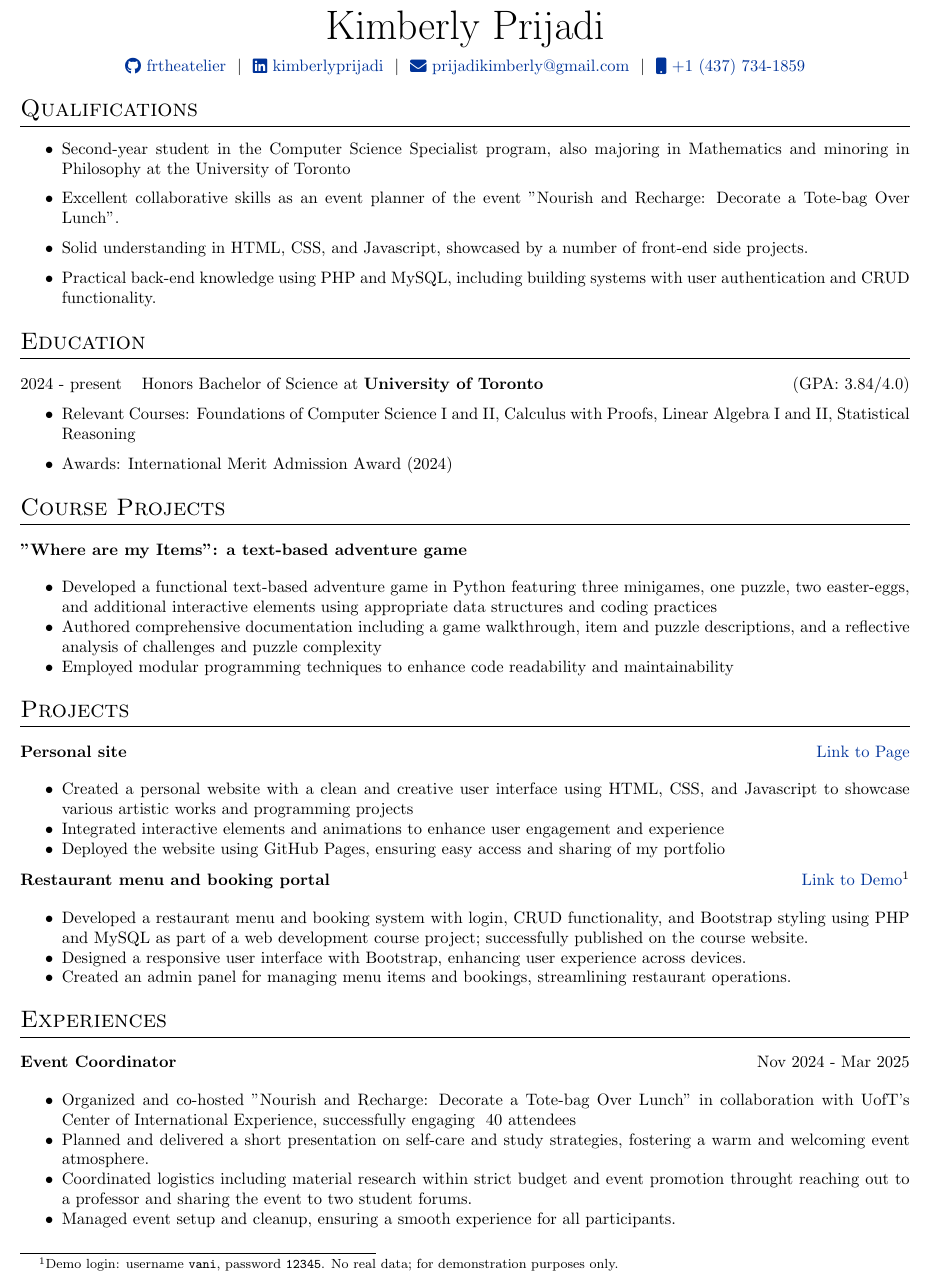
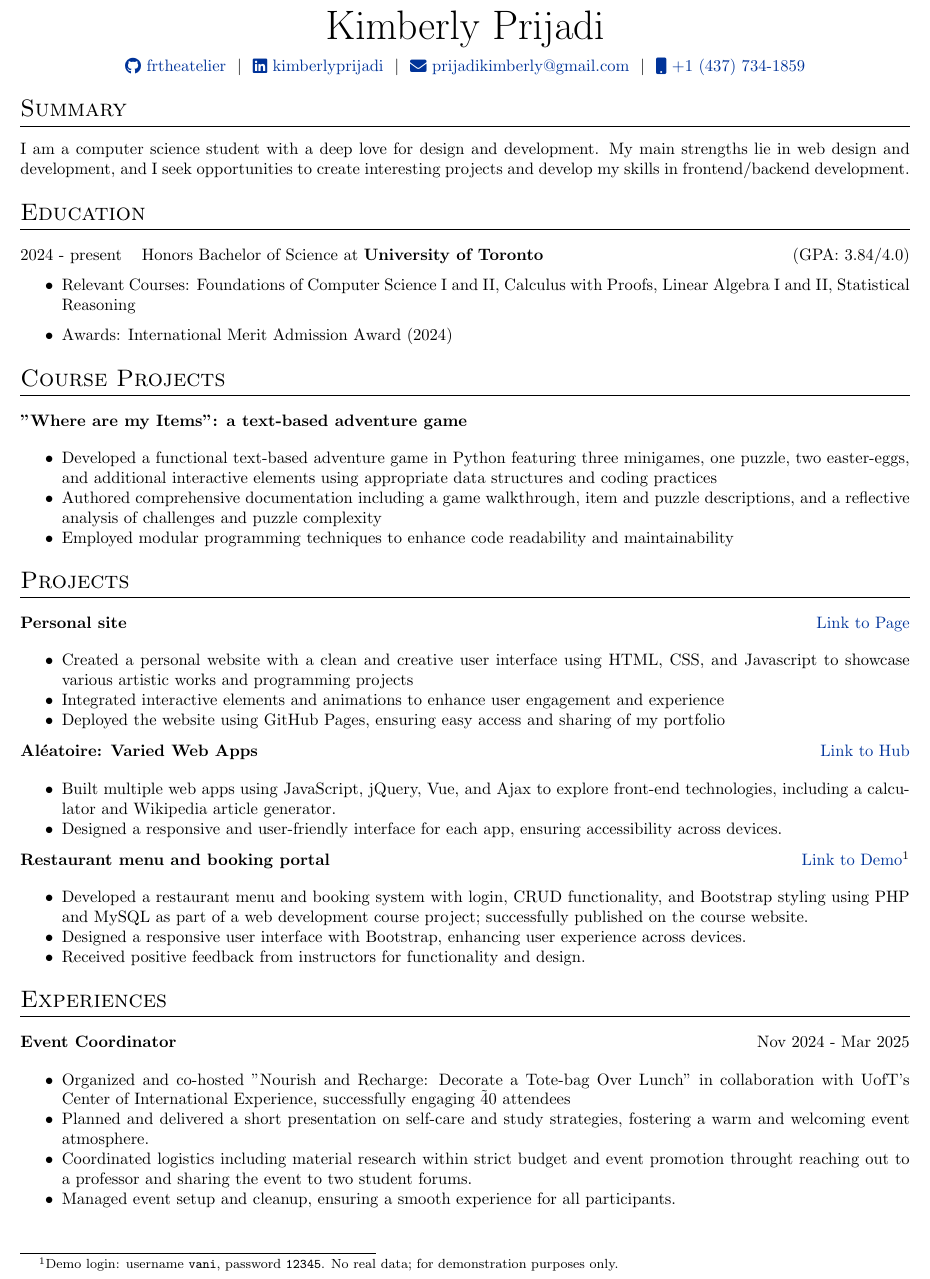
Before and after one commit to frtheatelier/autoCV, a LaTeX CV (cv.tex): part of the page, cut so that both start at the same text. Compiled offline with pdfLaTeX.

Commit message:
sw dev tailor 3 (basic)

```diff
--- a/cv.tex
+++ b/cv.tex
@@ -154,9 +154,9 @@
 % EXPERIENCE SECTIONS
 %----------------------------------------------------------------------------------------
 
-%Interests/ Keywords/ Summary
-% \section{Summary}
-% I am a computer science student with a deep love for design and development. My main strengths lie in web design and development, and I seek opportunities to create interesting projects and develop my skills in frontend/backend development.
+% Interests/ Keywords/ Summary
+\section{Summary}
+I am a computer science student with a deep love for design and development. My main strengths lie in web design and development, and I seek opportunities to create interesting projects and develop my skills in frontend/backend development.
 
 %Experience
 % \section{Work Experience}
@@ -174,15 +174,15 @@
 %----------------------------------------------------------------------------------------
 %	Qualifications
 %----------------------------------------------------------------------------------------
-\section{Qualifications}
-\begin{itemize}
-    \item Second-year student in the Computer Science Specialist program, also majoring in Mathematics and minoring in Philosophy at the University of Toronto
-    \item Excellent collaborative skills as an event planner of the event "Nourish and Recharge: Decorate a Tote-bag Over Lunch".
-    % \item ~1 year in community engagement and leadership, particularly as a tour guide for the Department of Computer Science and working as an event organizer.
-    \item Solid understanding in HTML, CSS, and Javascript, showcased by a number of front-end side projects.
-    \item Practical back-end knowledge using PHP and MySQL, including building systems with user authentication and CRUD functionality.
-    % \item Experience in rapid prototyping and game development using Godot 4.3 and JavaScript, showcasing teamwork and problem-solving in fast-paced environments.
-\end{itemize}
+% \section{Qualifications}
+% \begin{itemize}
+%     \item Second-year student in the Computer Science Specialist program, also majoring in Mathematics and minoring in Philosophy at the University of Toronto
+%     \item Excellent collaborative skills as an event planner of the event "Nourish and Recharge: Decorate a Tote-bag Over Lunch".
+%     % \item \~1 year in community engagement and leadership, particularly as a tour guide for the Department of Computer Science and working as an event organizer.
+%     \item Solid understanding in HTML, CSS, and Javascript, showcased by a number of front-end side projects.
+%     \item Practical back-end knowledge using PHP and MySQL, including building systems with user authentication and CRUD functionality.
+%     % \item Experience in rapid prototyping and game development using Godot 4.3 and JavaScript, showcasing teamwork and problem-solving in fast-paced environments.
+% \end{itemize}
 
 %----------------------------------------------------------------------------------------
 %	EDUCATION
@@ -246,19 +246,19 @@
 }  \\
 \end{tabularx}
 
-% \begin{tabularx}{\linewidth}{ @{}l r@{} }
-% \textbf{Aléatoire: Varied Web Apps} & \hfill \href{https://frtheatelier.github.io/aleatoire/}{Link to Hub} \\[3.75pt]
-% \multicolumn{2}{@{}X@{}}{
-%     \begin{itemize}
-%         \item Built multiple web apps using JavaScript, jQuery, Vue, and Ajax to explore front-end technologies, including a calculator and Wikipedia article generator.
-%         % \item Created a math-based web tool to identify perfect numbers and their factors, enhancing user engagement with number theory.
-%         % \item Developed an interactive Caesar Cipher mini-game applying cryptographic concepts through JavaScript logic.
-%         \item Designed a responsive and user-friendly interface for each app, ensuring accessibility across devices.
-%         % \item Hosted the apps on GitHub Pages, providing easy access and sharing capabilities.
-%         % \item Continuously updated and refined the apps based on personal learning goals.
-%     \end{itemize}
-% }  \\
-% \end{tabularx}
+\begin{tabularx}{\linewidth}{ @{}l r@{} }
+\textbf{Aléatoire: Varied Web Apps} & \hfill \href{https://frtheatelier.github.io/aleatoire/}{Link to Hub} \\[3.75pt]
+\multicolumn{2}{@{}X@{}}{
+    \begin{itemize}
+        \item Built multiple web apps using JavaScript, jQuery, Vue, and Ajax to explore front-end technologies, including a calculator and Wikipedia article generator.
+        % \item Created a math-based web tool to identify perfect numbers and their factors, enhancing user engagement with number theory.
+        % \item Developed an interactive Caesar Cipher mini-game applying cryptographic concepts through JavaScript logic.
+        \item Designed a responsive and user-friendly interface for each app, ensuring accessibility across devices.
+        % \item Hosted the apps on GitHub Pages, providing easy access and sharing capabilities.
+        % \item Continuously updated and refined the apps based on personal learning goals.
+    \end{itemize}
+}  \\
+\end{tabularx}
 
 \begin{tabularx}{\linewidth}{ @{}l r@{} }
 \textbf{Restaurant menu and booking portal} & \hfill \href{https://puedeeducation.com/kimresto/index.php}{Link to Demo}\footnote{Demo login: username \texttt{vani}, password \texttt{12345}. No real data; for demonstration purposes only.} \\[3.75pt]
@@ -267,10 +267,10 @@
         \item Developed a restaurant menu and booking system with login, CRUD functionality, and Bootstrap styling using PHP and MySQL as part of a web development course project; successfully published on the course website.
         % \item Implemented user authentication and session management to ensure secure access to booking features.
         \item Designed a responsive user interface with Bootstrap, enhancing user experience across devices.
-        \item Created an admin panel for managing menu items and bookings, streamlining restaurant operations.
+        % \item Created an admin panel for managing menu items and bookings, streamlining restaurant operations.
         % \item Employed best practices in PHP and MySQL to ensure efficient database interactions and data integrity.
         % \item Conducted thorough testing and debugging to ensure a smooth and reliable user experience.
-        % \item Received positive feedback from instructors for functionality and design.
+        \item Received positive feedback from instructors for functionality and design.
     \end{itemize}
 }  \\
 \end{tabularx}
@@ -336,7 +336,7 @@
 \textbf{Event Coordinator} & Nov 2024 - Mar 2025\hfill \\[3.75pt]
 \multicolumn{2}{@{}X@{}}{
     \begin{itemize}
-        \item Organized and co-hosted "Nourish and Recharge: Decorate a Tote-bag Over Lunch" in collaboration with UofT’s Center of International Experience, successfully engaging ~40 attendees
+        \item Organized and co-hosted "Nourish and Recharge: Decorate a Tote-bag Over Lunch" in collaboration with UofT’s Center of International Experience, successfully engaging \~40 attendees
         \item Planned and delivered a short presentation on self-care and study strategies, fostering a warm and welcoming event atmosphere.
         \item Coordinated logistics including material research within strict budget and event promotion throught reaching out to a professor and sharing the event to two student forums.
         \item Managed event setup and cleanup, ensuring a smooth experience for all participants.
```
Also changed, not shown: cv_collated_short.tex (+12 -1 lines), images/signature.png (added), 1 other file.
